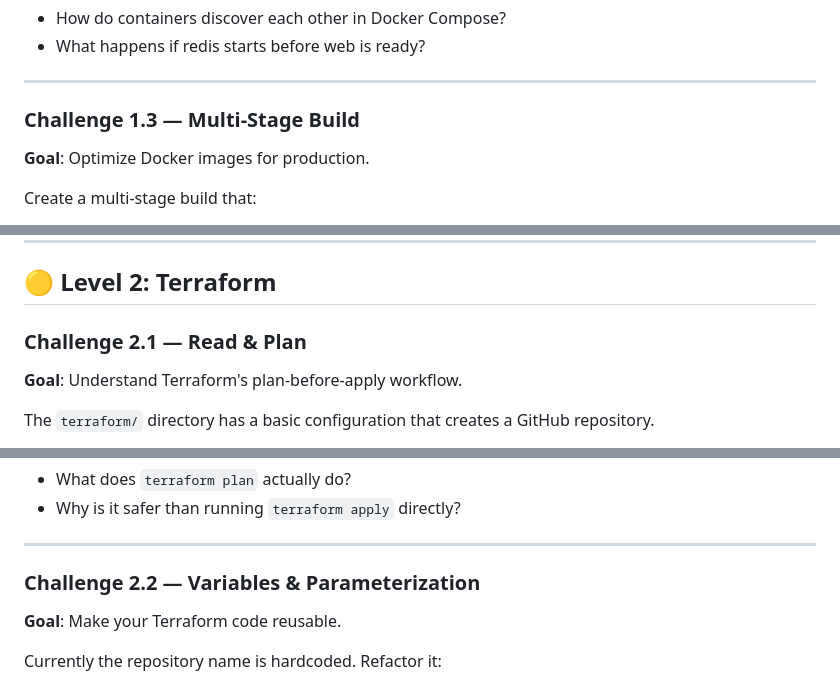
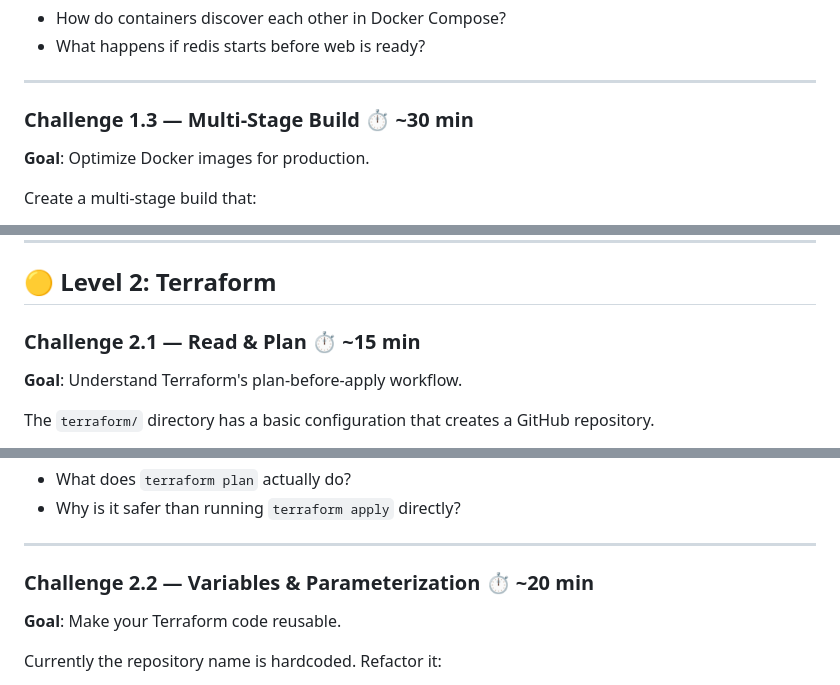
Before and after one commit to TEZv/devops-lab, a Markdown page: CHALLENGES.md, 3 parts joined by grey strips. Rendered like a GitHub page.

```diff
--- a/CHALLENGES.md
+++ b/CHALLENGES.md
@@ -43,7 +43,7 @@ Currently `docker-compose.yml` has only one service (`web`). Add a second one:
 
 ---
 
-### Challenge 1.3 — Multi-Stage Build
+### Challenge 1.3 — Multi-Stage Build ⏱️ ~30 min
 
 **Goal**: Optimize Docker images for production.
 
@@ -61,7 +61,7 @@ Create a multi-stage build that:
 
 ## 🟡 Level 2: Terraform
 
-### Challenge 2.1 — Read & Plan
+### Challenge 2.1 — Read & Plan ⏱️ ~15 min
 
 **Goal**: Understand Terraform's plan-before-apply workflow.
 
@@ -77,7 +77,7 @@ The `terraform/` directory has a basic configuration that creates a GitHub repos
 
 ---
 
-### Challenge 2.2 — Variables & Parameterization
+### Challenge 2.2 — Variables & Parameterization ⏱️ ~20 min
 
 **Goal**: Make your Terraform code reusable.
 
```
Also changed, not shown: other parts of CHALLENGES.md (+31 -29 lines).
